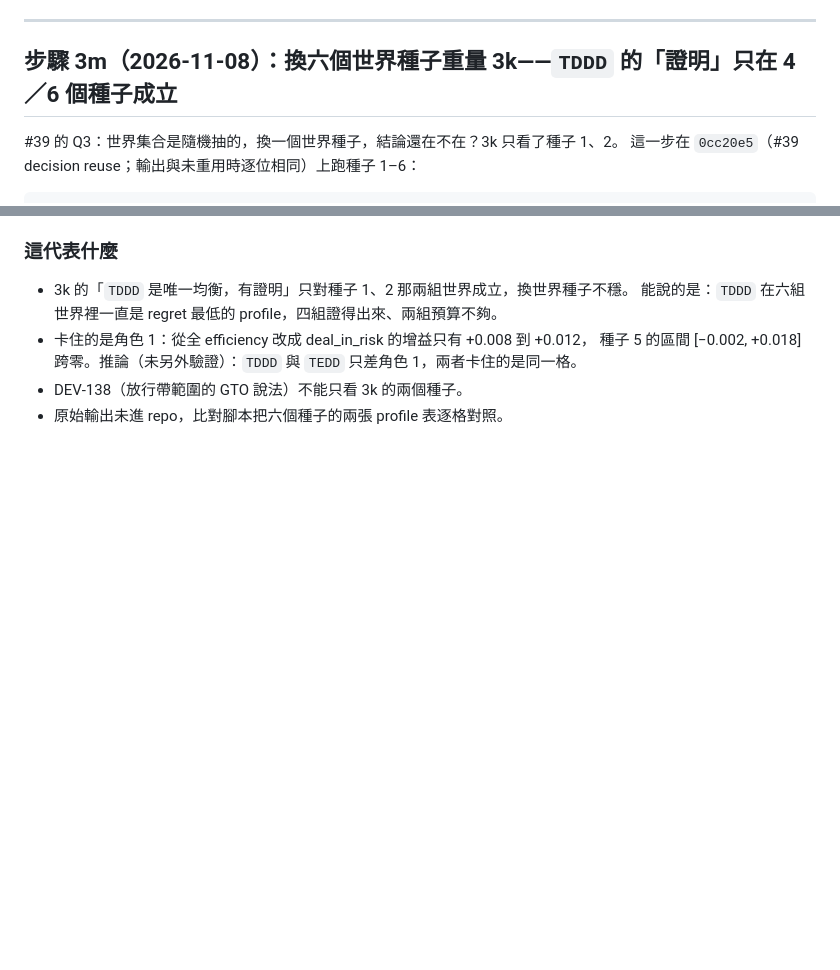
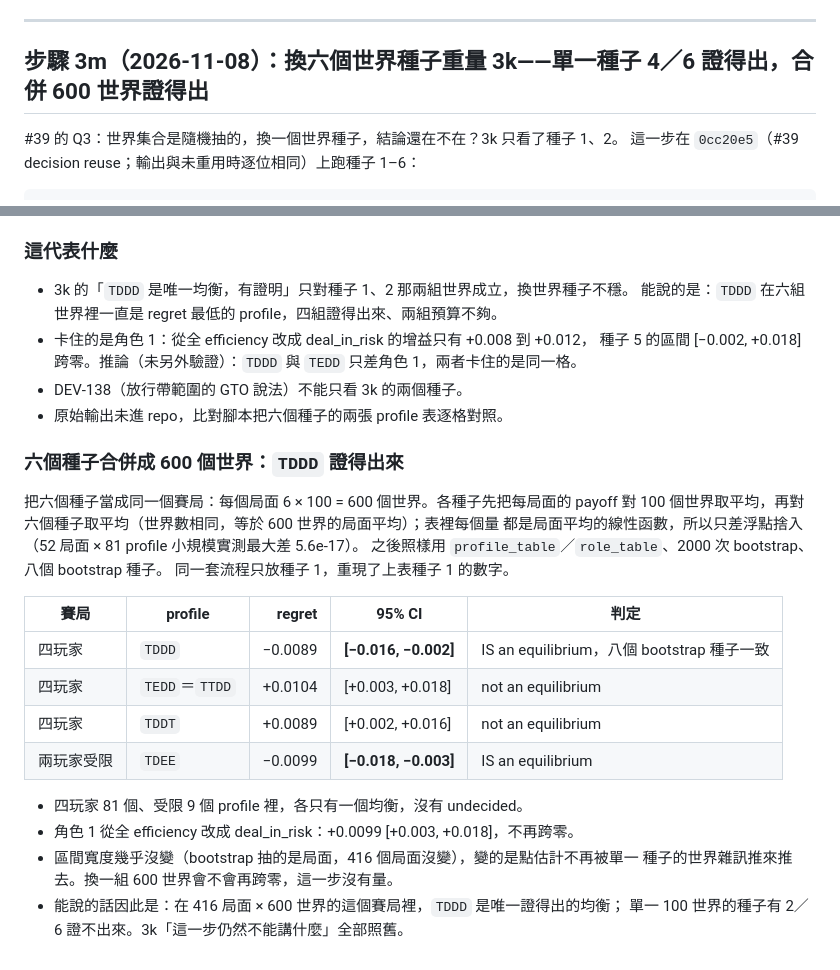
Before and after one commit to YuHsunWang/gto_mahjong, a Markdown page: docs/equilibrium-plan.md, 2 parts joined by grey strips. GitHub-like rendering; blank space fills up the shorter version.

Commit message:
docs: pool six world seeds into a 600-world game (#39 Q3)
Pooled, TDDD is the only proven equilibrium of the 4-player game
(-0.0089 [-0.016, -0.002]) and TDEE of the restricted game.

Co-Authored-By: Claude Opus 5.5 <noreply@anthropic.com>
Claude-Session: https://claude.ai/code/session_01PRHkEB3yVPZBFM9VUVSU2J

```diff
--- a/docs/equilibrium-plan.md
+++ b/docs/equilibrium-plan.md
@@ -1323,7 +1323,7 @@ python scripts/empirical_game_table.py --strategies efficiency,deal_in_risk,thre
 
 ---
 
-## 步驟 3m（2026-11-08）：換六個世界種子重量 3k——`TDDD` 的「證明」只在 4／6 個種子成立
+## 步驟 3m（2026-11-08）：換六個世界種子重量 3k——單一種子 4／6 證得出，合併 600 世界證得出
 
 #39 的 Q3：世界集合是隨機抽的，換一個世界種子，結論還在不在？3k 只看了種子 1、2。
 這一步在 `0cc20e5`（#39 decision reuse；輸出與未重用時逐位相同）上跑種子 1–6：
@@ -1357,3 +1357,25 @@ python scripts/empirical_game_table.py --strategies efficiency,deal_in_risk,thre
   種子 5 的區間 [−0.002, +0.018] 跨零。推論（未另外驗證）：`TDDD` 與 `TEDD` 只差角色 1，兩者卡住的是同一格。
 - DEV-138（放行帶範圍的 GTO 說法）不能只看 3k 的兩個種子。
 - 原始輸出未進 repo，比對腳本把六個種子的兩張 profile 表逐格對照。
+
+### 六個種子合併成 600 個世界：`TDDD` 證得出來
+
+把六個種子當成同一個賽局：每個局面 6 × 100 = 600 個世界。各種子先把每局面的 payoff 對
+100 個世界取平均，再對六個種子取平均（世界數相同，等於 600 世界的局面平均）；表裡每個量
+都是局面平均的線性函數，所以只差浮點捨入（52 局面 × 81 profile 小規模實測最大差 5.6e-17）。
+之後照樣用 `profile_table`／`role_table`、2000 次 bootstrap、八個 bootstrap 種子。
+同一套流程只放種子 1，重現了上表種子 1 的數字。
+
+| 賽局 | profile | regret | 95% CI | 判定 |
+|---|---|---:|---|---|
+| 四玩家 | `TDDD` | −0.0089 | **[−0.016, −0.002]** | IS an equilibrium，八個 bootstrap 種子一致 |
+| 四玩家 | `TEDD`＝`TTDD` | +0.0104 | [+0.003, +0.018] | not an equilibrium |
+| 四玩家 | `TDDT` | +0.0089 | [+0.002, +0.016] | not an equilibrium |
+| 兩玩家受限 | `TDEE` | −0.0099 | **[−0.018, −0.003]** | IS an equilibrium |
+
+- 四玩家 81 個、受限 9 個 profile 裡，各只有一個均衡，沒有 undecided。
+- 角色 1 從全 efficiency 改成 deal_in_risk：+0.0099 [+0.003, +0.018]，不再跨零。
+- 區間寬度幾乎沒變（bootstrap 抽的是局面，416 個局面沒變），變的是點估計不再被單一
+  種子的世界雜訊推來推去。換一組 600 世界會不會再跨零，這一步沒有量。
+- 能說的話因此是：在 416 局面 × 600 世界的這個賽局裡，`TDDD` 是唯一證得出的均衡；
+  單一 100 世界的種子有 2／6 證不出來。3k「這一步仍然不能講什麼」全部照舊。
```
